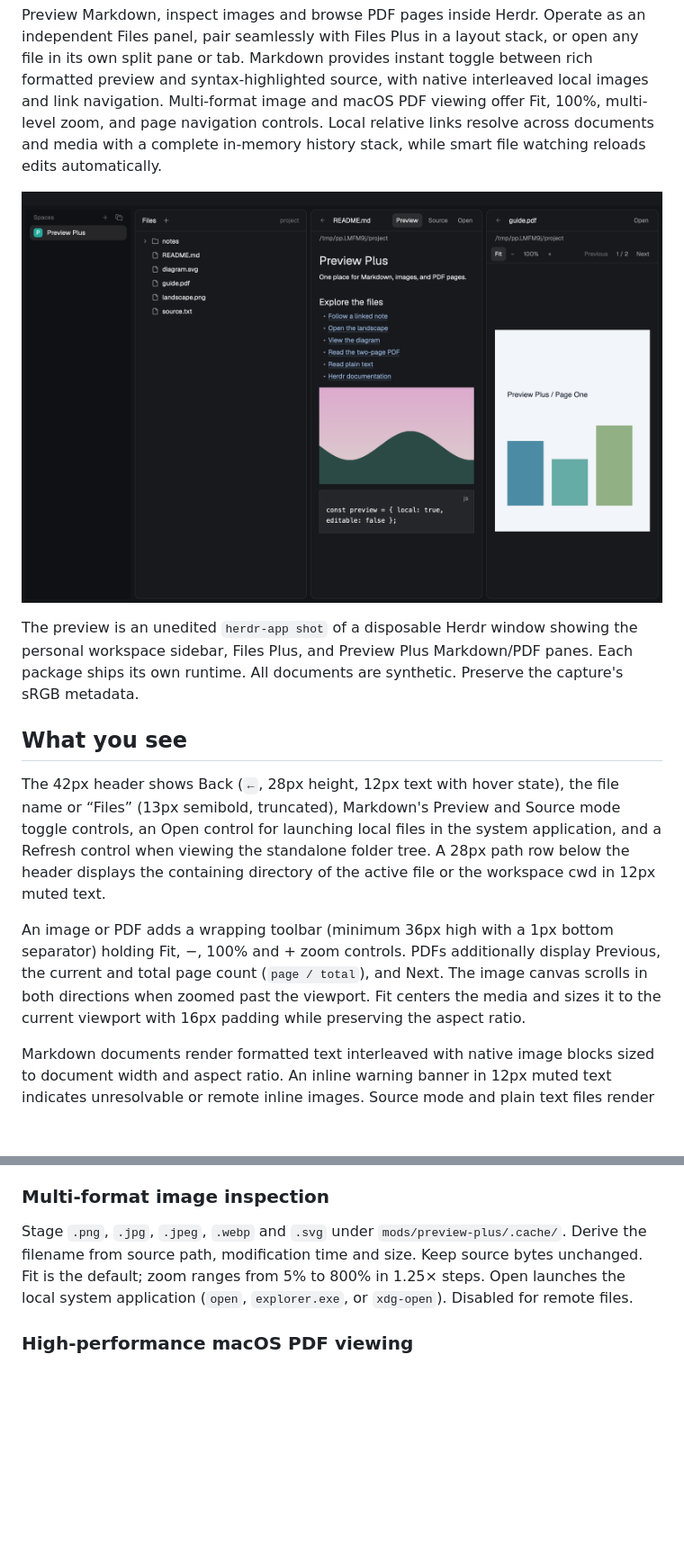
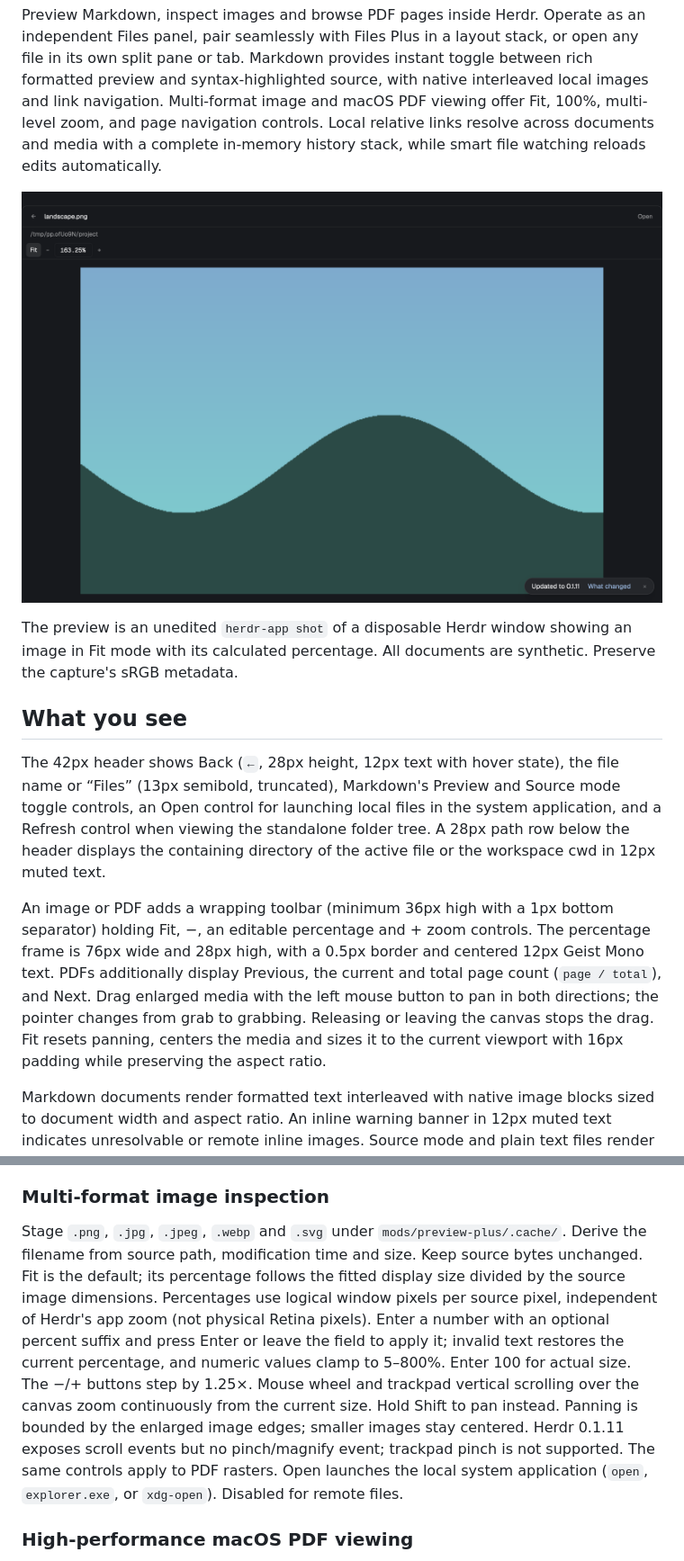
Before and after one commit to linziyanleo/herdr-mods, a Markdown page: preview-plus/RECIPE.md, 2 parts joined by grey strips. Shown at 90% size. Rendered like a GitHub page; pictures changed too: preview-plus/preview.png; blank space fills up the shorter version.

Commit message:
docs(preview-plus): document zoom controls and refresh preview

```diff
--- a/preview-plus/RECIPE.md
+++ b/preview-plus/RECIPE.md
@@ -4,13 +4,13 @@ Preview Markdown, inspect images and browse PDF pages inside Herdr. Operate as a
 
 ![Preview Plus](preview.png)
 
-The preview is an unedited `herdr-app shot` of a disposable Herdr window showing the personal workspace sidebar, Files Plus, and Preview Plus Markdown/PDF panes. Each package ships its own runtime. All documents are synthetic. Preserve the capture's sRGB metadata.
+The preview is an unedited `herdr-app shot` of a disposable Herdr window showing an image in Fit mode with its calculated percentage. All documents are synthetic. Preserve the capture's sRGB metadata.
 
 ## What you see
 
 The 42px header shows Back (`←`, 28px height, 12px text with hover state), the file name or “Files” (13px semibold, truncated), Markdown's Preview and Source mode toggle controls, an Open control for launching local files in the system application, and a Refresh control when viewing the standalone folder tree. A 28px path row below the header displays the containing directory of the active file or the workspace cwd in 12px muted text.
 
-An image or PDF adds a wrapping toolbar (minimum 36px high with a 1px bottom separator) holding Fit, −, 100% and + zoom controls. PDFs additionally display Previous, the current and total page count (`page / total`), and Next. The image canvas scrolls in both directions when zoomed past the viewport. Fit centers the media and sizes it to the current viewport with 16px padding while preserving the aspect ratio.
+An image or PDF adds a wrapping toolbar (minimum 36px high with a 1px bottom separator) holding Fit, −, an editable percentage and + zoom controls. The percentage frame is 76px wide and 28px high, with a 0.5px border and centered 12px Geist Mono text. PDFs additionally display Previous, the current and total page count (`page / total`), and Next. Drag enlarged media with the left mouse button to pan in both directions; the pointer changes from grab to grabbing. Releasing or leaving the canvas stops the drag. Fit resets panning, centers the media and sizes it to the current viewport with 16px padding while preserving the aspect ratio.
 
 Markdown documents render formatted text interleaved with native image blocks sized to document width and aspect ratio. An inline warning banner in 12px muted text indicates unresolvable or remote inline images. Source mode and plain text files render in a read-only syntax-highlighted editor using Herdr's configured code font and size, with zoom applied once. The standalone Files tree features 28px file rows, 18px indentation per level, folder and file icons, and Git status letters at the right edge.
 
@@ -40,7 +40,7 @@ Resolve local Markdown links against the current file's directory, including `..
 
 ### Multi-format image inspection
 
-Stage `.png`, `.jpg`, `.jpeg`, `.webp` and `.svg` under `mods/preview-plus/.cache/`. Derive the filename from source path, modification time and size. Keep source bytes unchanged. Fit is the default; zoom ranges from 5% to 800% in 1.25× steps. Open launches the local system application (`open`, `explorer.exe`, or `xdg-open`). Disabled for remote files.
+Stage `.png`, `.jpg`, `.jpeg`, `.webp` and `.svg` under `mods/preview-plus/.cache/`. Derive the filename from source path, modification time and size. Keep source bytes unchanged. Fit is the default; its percentage follows the fitted display size divided by the source image dimensions. Percentages use logical window pixels per source pixel, independent of Herdr's app zoom (not physical Retina pixels). Enter a number with an optional percent suffix and press Enter or leave the field to apply it; invalid text restores the current percentage, and numeric values clamp to 5–800%. Enter 100 for actual size. The −/+ buttons step by 1.25×. Mouse wheel and trackpad vertical scrolling over the canvas zoom continuously from the current size. Hold Shift to pan instead. Panning is bounded by the enlarged image edges; smaller images stay centered. Herdr 0.1.11 exposes scroll events but no pinch/magnify event; trackpad pinch is not supported. The same controls apply to PDF rasters. Open launches the local system application (`open`, `explorer.exe`, or `xdg-open`). Disabled for remote files.
 
 ### High-performance macOS PDF viewing
 
```
Also changed, not shown: other parts of preview-plus/RECIPE.md (+3 -1 lines).
